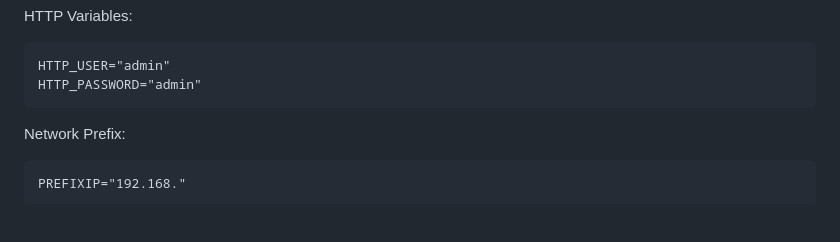
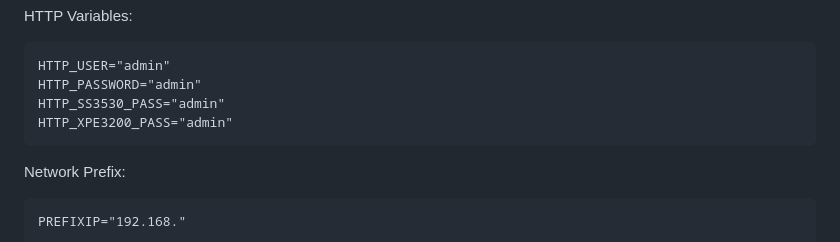
Before and after one commit to dramos777/chextip, a Markdown page: README.md, the part around the change. Drawn GitHub-style; blank space fills up the shorter version.

````diff
--- a/README.md
+++ b/README.md
@@ -57,6 +57,8 @@ HTTP Variables:
 ```
 HTTP_USER="admin"
 HTTP_PASSWORD="admin"
+HTTP_SS3530_PASS="admin"
+HTTP_XPE3200_PASS="admin"
 ```
 Network Prefix:
 ```
````
